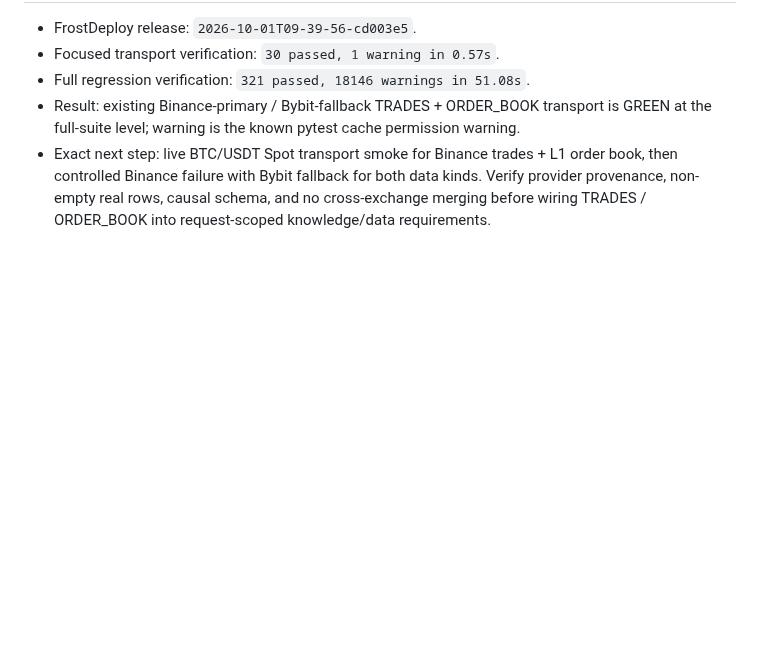
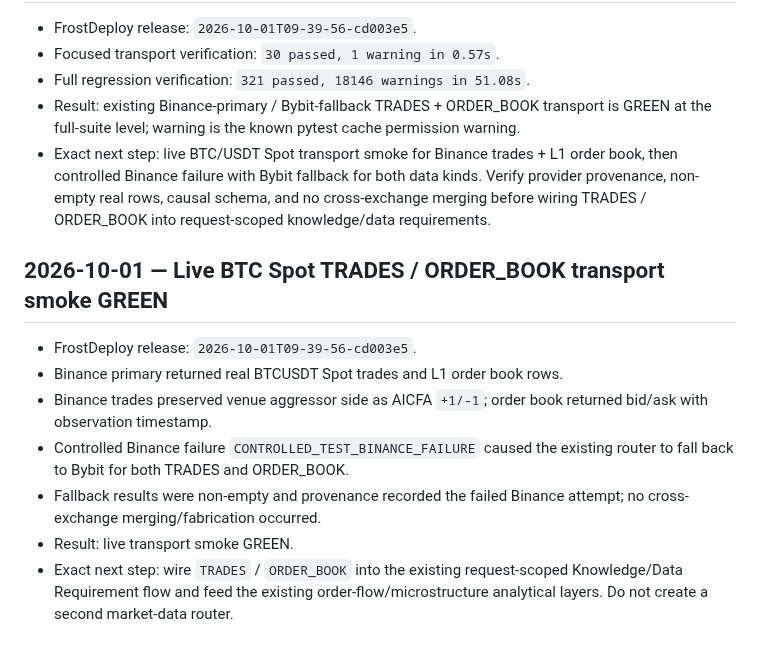
Before and after one commit to nyxtryp/aicfa, a Markdown page: PROJECT_PLAN.md, the part around the change. Rendered like a GitHub page; blank space fills up the shorter version.

Commit message:
docs: record live microstructure transport smoke green

```diff
--- a/PROJECT_PLAN.md
+++ b/PROJECT_PLAN.md
@@ -127,3 +127,14 @@ Deploy current `main` and run:
 - Full regression verification: `321 passed, 18146 warnings in 51.08s`.
 - Result: existing Binance-primary / Bybit-fallback TRADES + ORDER_BOOK transport is GREEN at the full-suite level; warning is the known pytest cache permission warning.
 - Exact next step: live BTC/USDT Spot transport smoke for Binance trades + L1 order book, then controlled Binance failure with Bybit fallback for both data kinds. Verify provider provenance, non-empty real rows, causal schema, and no cross-exchange merging before wiring TRADES / ORDER_BOOK into request-scoped knowledge/data requirements.
+
+
+## 2026-10-01 — Live BTC Spot TRADES / ORDER_BOOK transport smoke GREEN
+
+- FrostDeploy release: `2026-10-01T09-39-56-cd003e5`.
+- Binance primary returned real BTCUSDT Spot trades and L1 order book rows.
+- Binance trades preserved venue aggressor side as AICFA `+1/-1`; order book returned bid/ask with observation timestamp.
+- Controlled Binance failure `CONTROLLED_TEST_BINANCE_FAILURE` caused the existing router to fall back to Bybit for both TRADES and ORDER_BOOK.
+- Fallback results were non-empty and provenance recorded the failed Binance attempt; no cross-exchange merging/fabrication occurred.
+- Result: live transport smoke GREEN.
+- Exact next step: wire `TRADES` / `ORDER_BOOK` into the existing request-scoped Knowledge/Data Requirement flow and feed the existing order-flow/microstructure analytical layers. Do not create a second market-data router.
```
